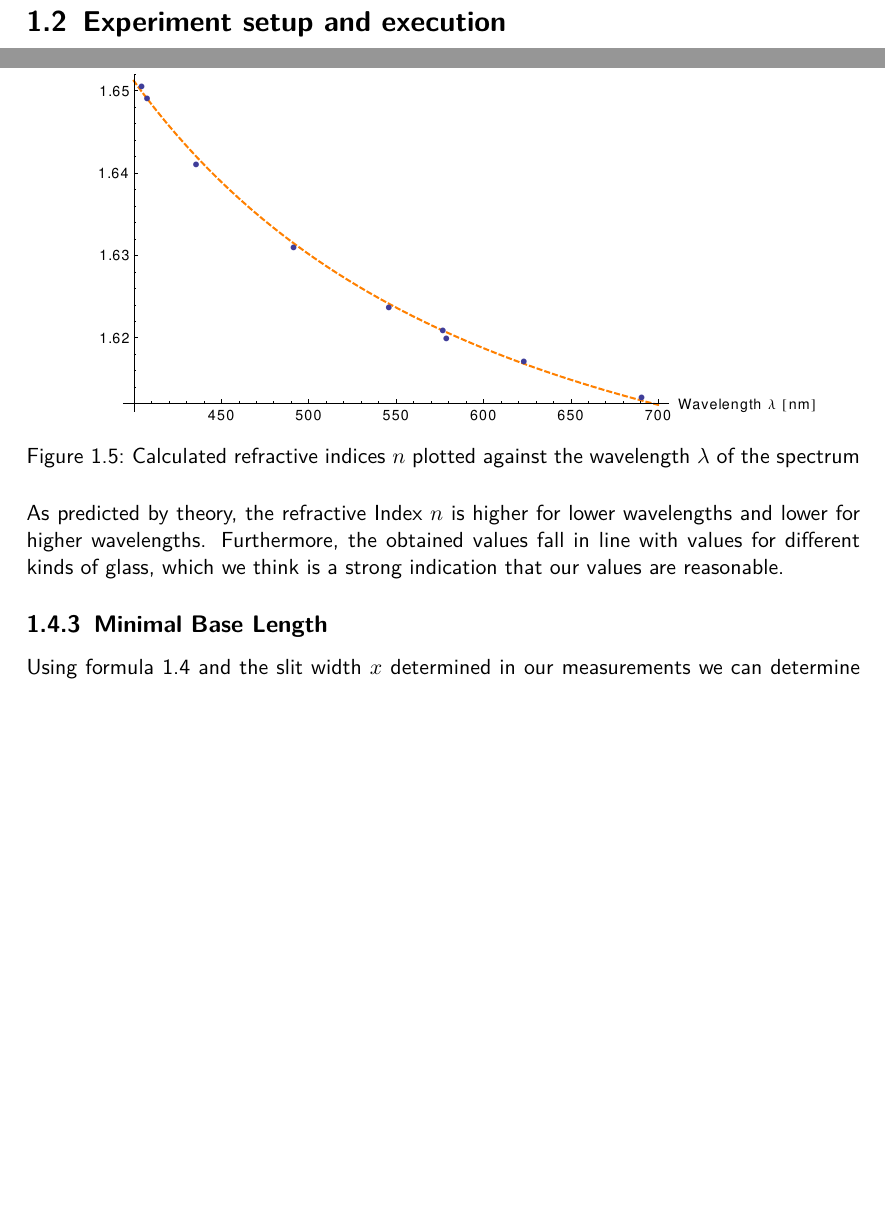
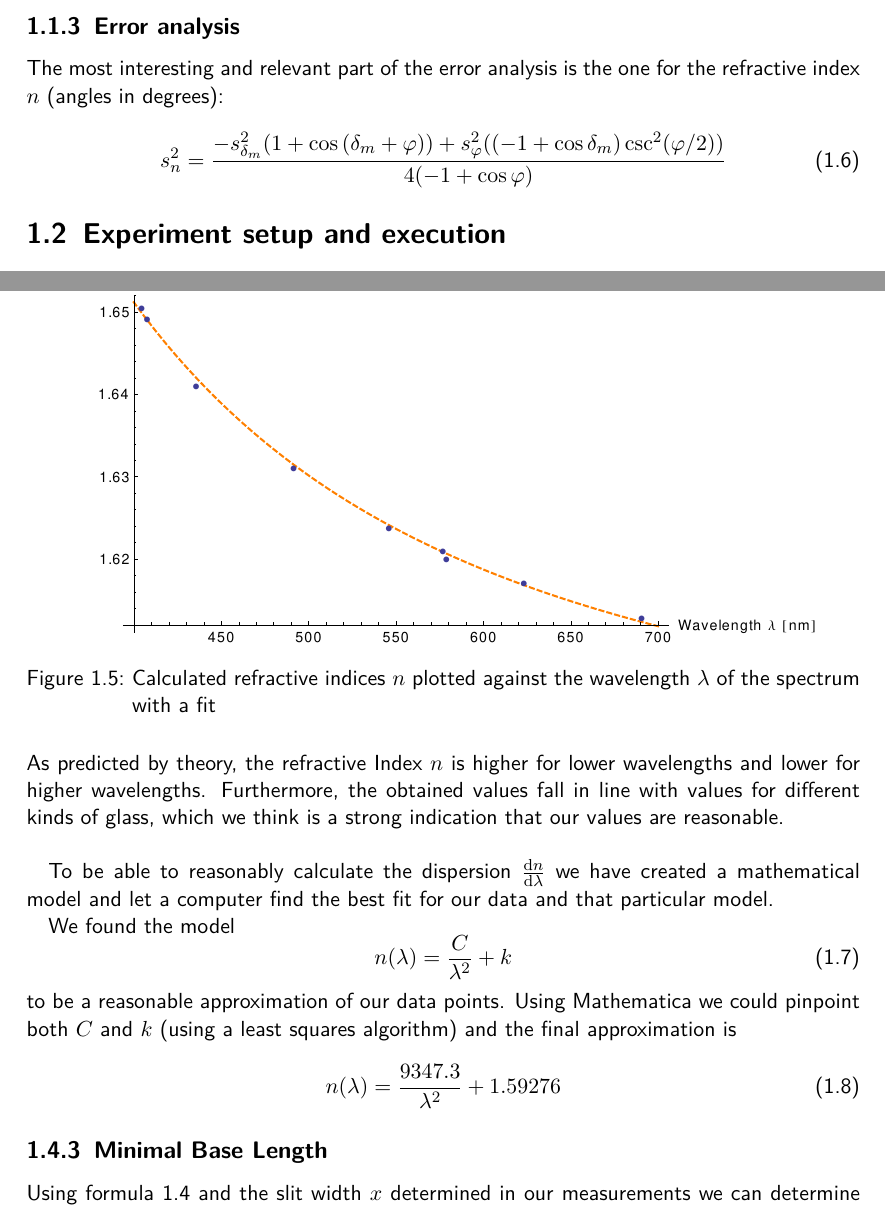
Before and after one commit to HappyEmu/physics-reports, a LaTeX thesis (exp8/report/report8.tex): two parts of pages 5 and 7 of 9 before the commit and two parts of pages 5 and 8 of 10 after it, joined at a grey line, cut at the place of the change, the shorter picture padded with empty space. Compiled offline with pdfLaTeX.

Commit message:
Add error analysis
	modified:   exp8/report/report8.tex

```diff
--- a/exp8/report/report8.tex
+++ b/exp8/report/report8.tex
@@ -111,6 +111,14 @@ and
 
 we are able to calculate afore-said minimal base length $a$.
 
+\subsection{Error analysis}
+The most interesting and relevant part of the error analysis is the one for the refractive index $n$ (angles in degrees):
+
+\begin{equation}
+s_n^2 = \frac{-s_{\delta_m}^2 (1+\cos{(\delta_m + \phi))} + s_{\phi}^2 ((-1+\cos \delta_m) \csc^2(\phi / 2))}{4 (-1 + \cos \phi)}
+\end{equation}
+
+
 \section{Experiment setup and execution}
 
 \subsection{Used materials}
@@ -176,10 +184,22 @@ We think the footprint of the used prism is an equilateral triangle, although we
 \begin{figure}[H]
 	\centering
   \includegraphics[width=0.9\textwidth]{diag/meas_and_fit.pdf}
-	\caption{Calculated refractive indices $n$ plotted against the wavelength $\lambda$ of the spectrum}
+	\caption{Calculated refractive indices $n$ plotted against the wavelength $\lambda$ of the spectrum with a fit}
 	\label{fig:meas_and_fit}
 \end{figure}
-As predicted by theory, the refractive Index $n$ is higher for lower wavelengths and lower for higher wavelengths. Furthermore, the obtained values fall in line with values for different kinds of glass, which we think is a strong indication that our values are reasonable.
+As predicted by theory, the refractive Index $n$ is higher for lower wavelengths and lower for higher wavelengths. Furthermore, the obtained values fall in line with values for different kinds of glass, which we think is a strong indication that our values are reasonable.\\
+
+To be able to reasonably calculate the dispersion $\frac{\dif n}{\dif \lambda}$ we have created a mathematical model and let a computer find the best fit for our data and that particular model.
+
+We found the model
+\begin{equation}
+n (\lambda) = \frac{C}{\lambda^2}+k
+\end{equation}
+to be a reasonable approximation of our data points. Using Mathematica we could pinpoint both $C$ and $k$ (using a least squares algorithm) and the final approximation is
+
+\begin{equation}\label{eq:approx}
+n (\lambda) = \frac{9347.3}{\lambda^2}+1.59276
+\end{equation}
 
 \subsection{Minimal Base Length}
 
```
Also changed, not shown: exp8/report/report8.tex (2 more changed lines).
